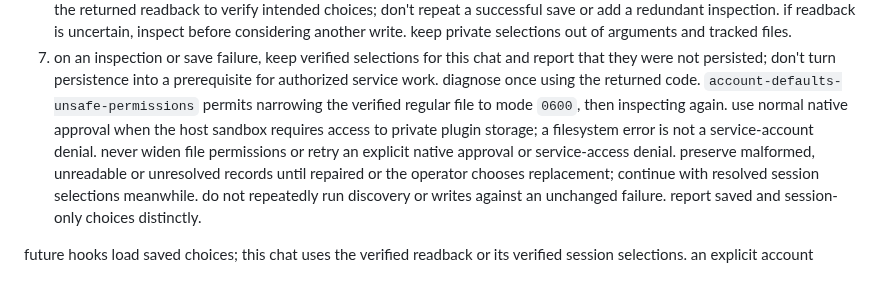
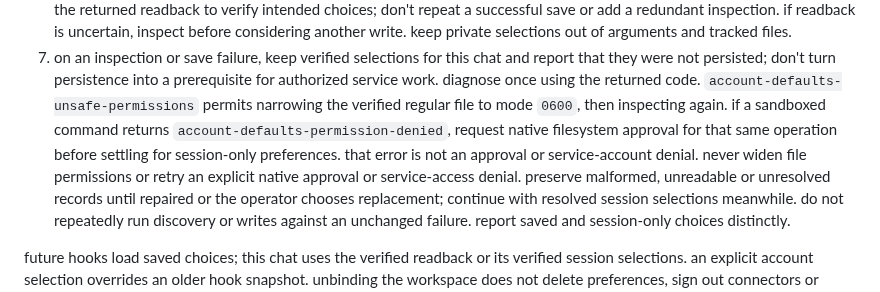
Before and after one commit to pirog/me, a Markdown page: references/account-binding.md, the part around the change. Drawn GitHub-style.

Commit message:
#133: request filesystem approval when saving account defaults

```diff
--- a/references/account-binding.md
+++ b/references/account-binding.md
@@ -38,9 +38,10 @@ read and apply [account policy](./account-policy.md); preferences never grant se
 7. on an inspection or save failure, keep verified selections for this chat and report that they were not persisted;
    don't turn persistence into a prerequisite for authorized service work. diagnose once using the
    returned code. `account-defaults-unsafe-permissions` permits narrowing the verified regular file
-   to mode `0600`, then inspecting again. use normal native approval when the host sandbox requires
-   access to private plugin storage; a filesystem error is not a service-account denial. never widen
-   file permissions or retry an explicit native approval or service-access denial. preserve malformed,
+   to mode `0600`, then inspecting again. if a sandboxed command returns
+   `account-defaults-permission-denied`, request native filesystem approval for that same operation
+   before settling for session-only preferences. that error is not an approval or service-account
+   denial. never widen file permissions or retry an explicit native approval or service-access denial. preserve malformed,
    unreadable or unresolved records until repaired or the operator chooses replacement;
    continue with resolved session selections meanwhile. do not repeatedly run discovery or writes
    against an unchanged failure. report saved and session-only choices distinctly.
```
